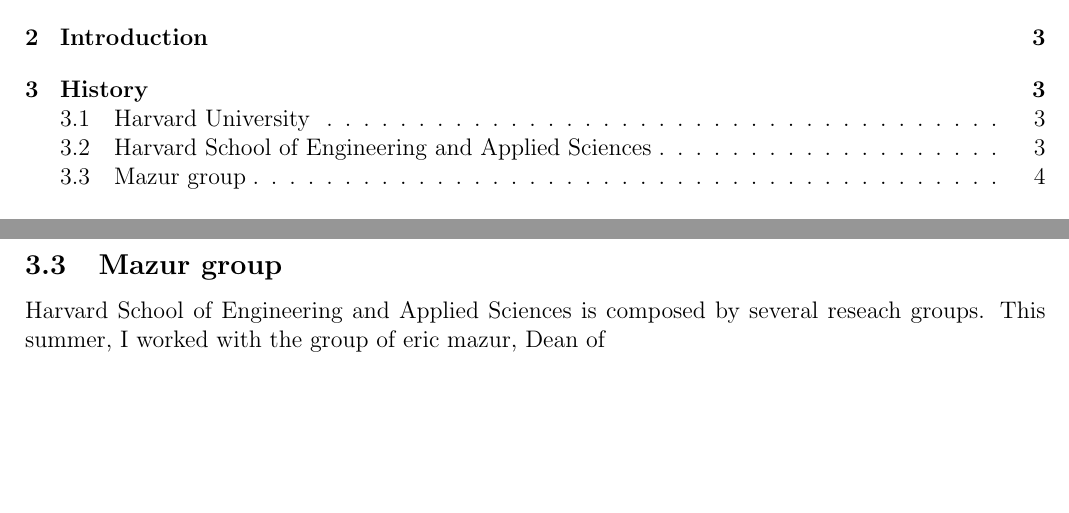
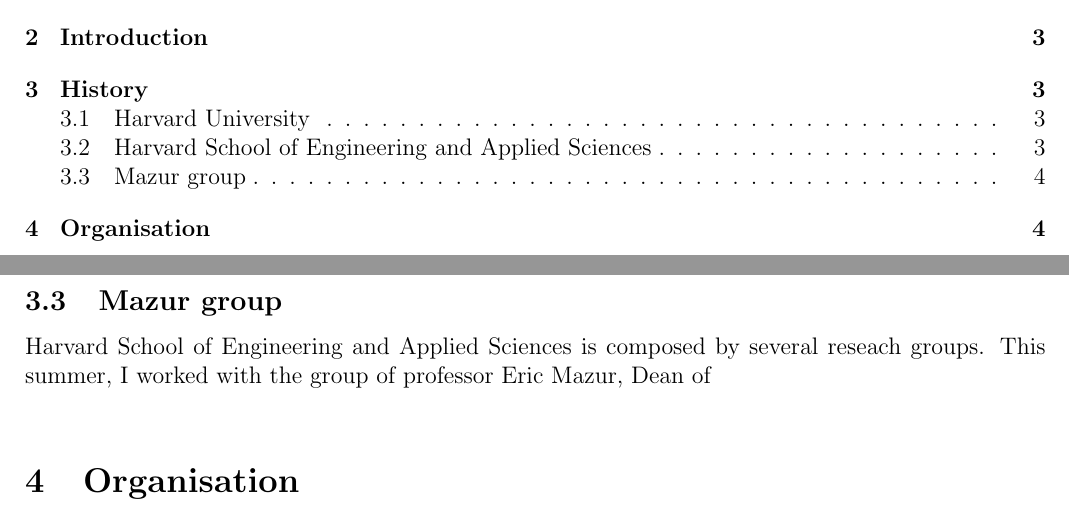
Before and after one commit to thibthibaut/internshipreport, a LaTeX document (main.tex): two parts of pages 2 and 4 of 4, joined at a grey line, cut so that both start at the same text, the shorter picture padded with empty space. Compiled offline with pdfLaTeX.

Commit message:
Testing git plus

```diff
--- a/main.tex
+++ b/main.tex
@@ -81,7 +81,9 @@
 
 \subsection{Mazur group}
 
-\hseas{} is composed by several reseach groups. This summer, I worked with the group of eric mazur, Dean of
+\hseas{} is composed by several reseach groups. This summer, I worked with the group of professor Eric Mazur, Dean of\\
+
+\section{Organisation}
 
 
 
```
